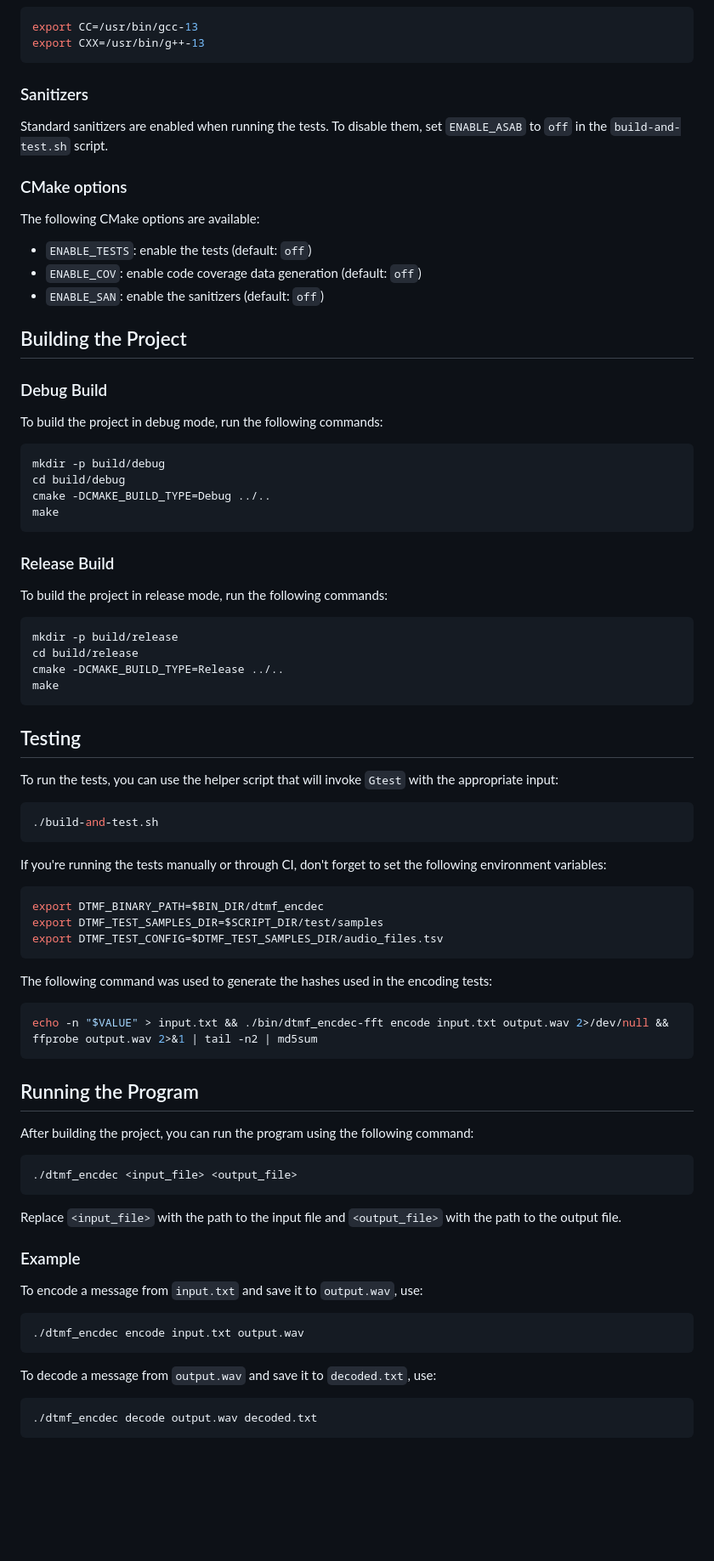
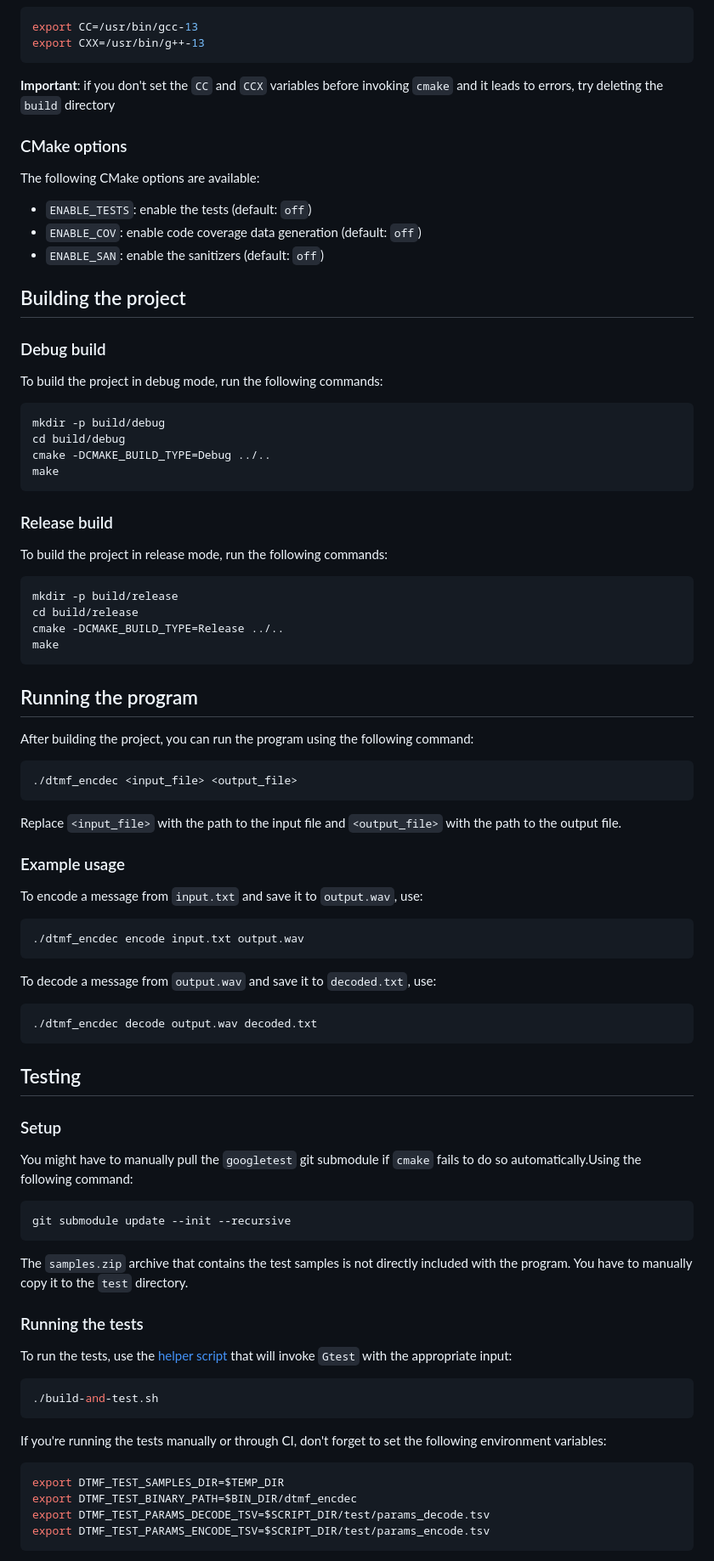
Before and after one commit to a-mango/HPC, a Markdown page: code/README.md, the part around one of its changes. Shown at 85% size. Drawn GitHub-style; blank space fills up the shorter version.

Commit message:
doc: extend readme

````diff
--- a/code/README.md
+++ b/code/README.md
@@ -38,10 +39,8 @@ export CC=/usr/bin/gcc-13
 export CXX=/usr/bin/g++-13
 ```
 
-### Sanitizers
-
-Standard sanitizers are enabled when running the tests. To disable them, set
-`ENABLE_ASAB` to `off` in the `build-and-test.sh` script.
+**Important**: if you don't set the `CC` and `CCX` variables before invoking
+`cmake` and it leads to errors, try deleting the `build` directory
 
 ### CMake options
 
@@ -51,9 +50,9 @@ The following CMake options are available:
 - `ENABLE_COV`: enable code coverage data generation (default: `off`)
 - `ENABLE_SAN`: enable the sanitizers (default: `off`)
 
-## Building the Project
+## Building the project
 
-### Debug Build
+### Debug build
 
 To build the project in debug mode, run the following commands:
 
@@ -64,7 +63,7 @@ cmake -DCMAKE_BUILD_TYPE=Debug ../..
 make
 ```
 
-### Release Build
+### Release build
 
 To build the project in release mode, run the following commands:
 
@@ -75,32 +74,7 @@ cmake -DCMAKE_BUILD_TYPE=Release ../..
 make
 ```
 
-## Testing
-
-To run the tests, you can use the helper script that will invoke `Gtest` with
-the appropriate input:
-
-```sh
-./build-and-test.sh
-```
-
-If you're running the tests manually or through CI, don't forget to set the
-following environment variables:
-
-```bash
-export DTMF_BINARY_PATH=$BIN_DIR/dtmf_encdec
-export DTMF_TEST_SAMPLES_DIR=$SCRIPT_DIR/test/samples
-export DTMF_TEST_CONFIG=$DTMF_TEST_SAMPLES_DIR/audio_files.tsv
-```
-
-The following command was used to generate the hashes used in the encoding
-tests:
-
-```bash
-echo -n "$VALUE" > input.txt && ./bin/dtmf_encdec-fft encode input.txt output.wav 2>/dev/null && ffprobe output.wav 2>&1 | tail -n2 | md5sum
-```
-
-## Running the Program
+## Running the program
 
 After building the project, you can run the program using the following command:
 
@@ -111,7 +85,7 @@ After building the project, you can run the program using the following command:
 Replace `<input_file>` with the path to the input file and `<output_file>` with
 the path to the output file.
 
-### Example
+### Example usage
 
 To encode a message from `input.txt` and save it to `output.wav`, use:
 
@@ -125,3 +99,36 @@ To decode a message from `output.wav` and save it to `decoded.txt`, use:
 ./dtmf_encdec decode output.wav decoded.txt
 ```
 
+## Testing
+
+### Setup
+
+You might have to manually pull the `googletest` git submodule if `cmake` fails
+to do so automatically.Using the following command:
+
+```sh
+git submodule update --init --recursive
+```
+
+The `samples.zip` archive that contains the test samples is not directly
+included with the program. You have to manually copy it to the `test` directory.
+
+### Running the tests
+
+To run the tests, use the [helper script](build-and-test.sh) that will invoke
+`Gtest` with the appropriate input:
+
+```sh
+./build-and-test.sh
+```
+
+If you're running the tests manually or through CI, don't forget to set the
+following environment variables:
+
+```bash
+export DTMF_TEST_SAMPLES_DIR=$TEMP_DIR
+export DTMF_TEST_BINARY_PATH=$BIN_DIR/dtmf_encdec
+export DTMF_TEST_PARAMS_DECODE_TSV=$SCRIPT_DIR/test/params_decode.tsv
+export DTMF_TEST_PARAMS_ENCODE_TSV=$SCRIPT_DIR/test/params_encode.tsv
+```
+
````
Also changed, not shown: other parts of code/README.md (+26 -5 lines).
